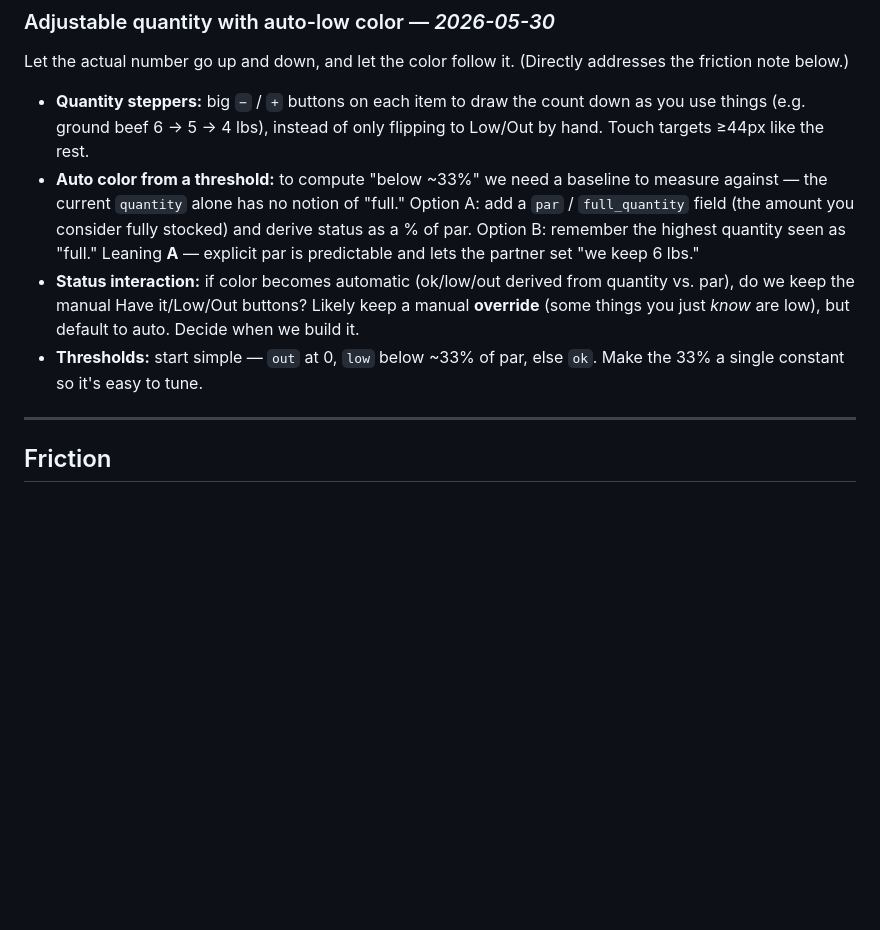
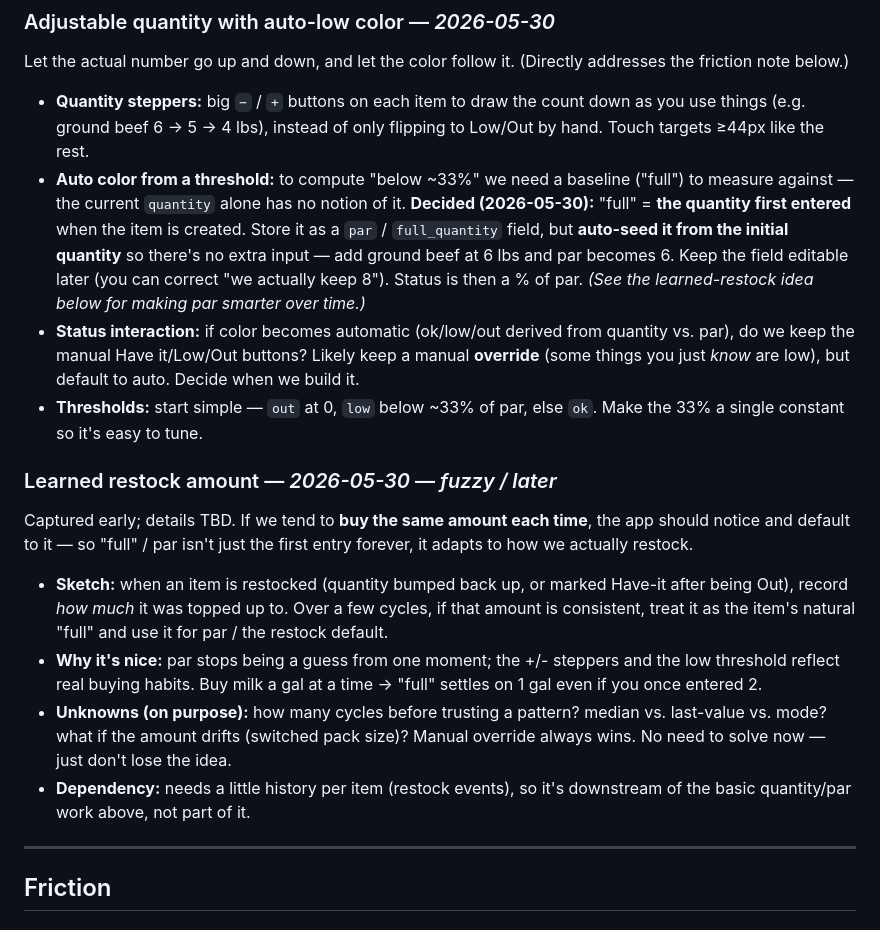
Before and after one commit to EWH2000/pantryapp, a Markdown page: IDEAS.md, the part around the change. GitHub-like rendering; blank space fills up the shorter version.

Commit message:
docs: par = first qty entered; add learned-restock idea

```diff
--- a/IDEAS.md
+++ b/IDEAS.md
@@ -34,17 +34,40 @@ Let the actual number go up and down, and let the color follow it.
   count down as you use things (e.g. ground beef 6 → 5 → 4 lbs), instead
   of only flipping to Low/Out by hand. Touch targets ≥44px like the rest.
 - **Auto color from a threshold:** to compute "below ~33%" we need a
-  baseline to measure against — the current `quantity` alone has no notion
-  of "full." Option A: add a `par` / `full_quantity` field (the amount you
-  consider fully stocked) and derive status as a % of par. Option B:
-  remember the highest quantity seen as "full." Leaning **A** — explicit
-  par is predictable and lets the partner set "we keep 6 lbs."
+  baseline ("full") to measure against — the current `quantity` alone has
+  no notion of it. **Decided (2026-05-30):** "full" = **the quantity first
+  entered** when the item is created. Store it as a `par` / `full_quantity`
+  field, but **auto-seed it from the initial quantity** so there's no extra
+  input — add ground beef at 6 lbs and par becomes 6. Keep the field
+  editable later (you can correct "we actually keep 8"). Status is then a %
+  of par. *(See the learned-restock idea below for making par smarter over
+  time.)*
 - **Status interaction:** if color becomes automatic (ok/low/out derived
   from quantity vs. par), do we keep the manual Have it/Low/Out buttons?
   Likely keep a manual **override** (some things you just *know* are low),
   but default to auto. Decide when we build it.
 - **Thresholds:** start simple — `out` at 0, `low` below ~33% of par,
   else `ok`. Make the 33% a single constant so it's easy to tune.
+
+### Learned restock amount — *2026-05-30* — *fuzzy / later*
+
+Captured early; details TBD. If we tend to **buy the same amount each
+time**, the app should notice and default to it — so "full" / par isn't
+just the first entry forever, it adapts to how we actually restock.
+
+- **Sketch:** when an item is restocked (quantity bumped back up, or marked
+  Have-it after being Out), record *how much* it was topped up to. Over a
+  few cycles, if that amount is consistent, treat it as the item's natural
+  "full" and use it for par / the restock default.
+- **Why it's nice:** par stops being a guess from one moment; the +/-
+  steppers and the low threshold reflect real buying habits. Buy milk a gal
+  at a time → "full" settles on 1 gal even if you once entered 2.
+- **Unknowns (on purpose):** how many cycles before trusting a pattern?
+  median vs. last-value vs. mode? what if the amount drifts (switched pack
+  size)? Manual override always wins. No need to solve now — just don't
+  lose the idea.
+- **Dependency:** needs a little history per item (restock events), so
+  it's downstream of the basic quantity/par work above, not part of it.
 
 ---
 
```
